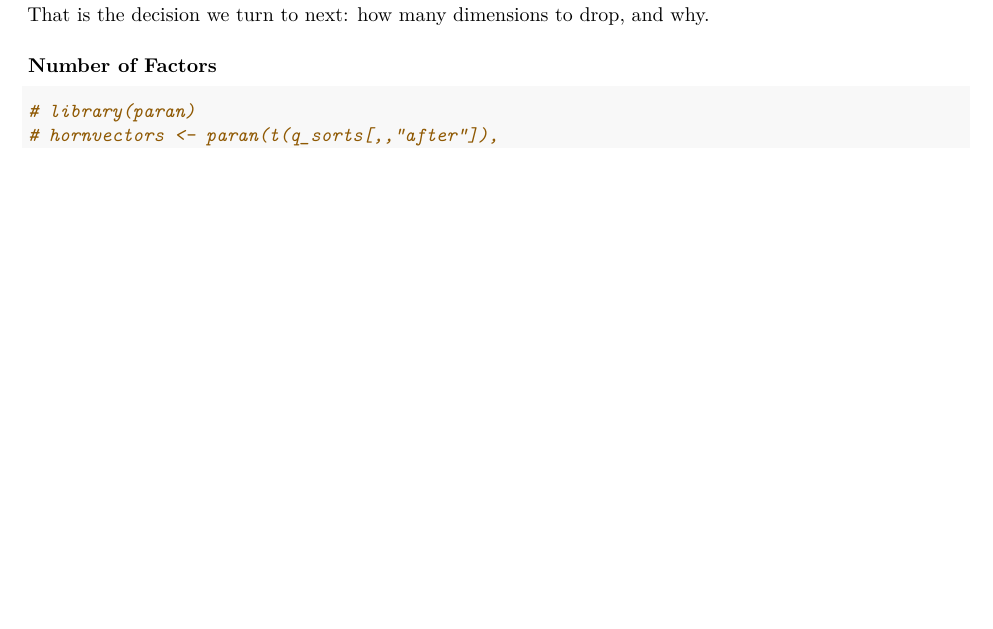
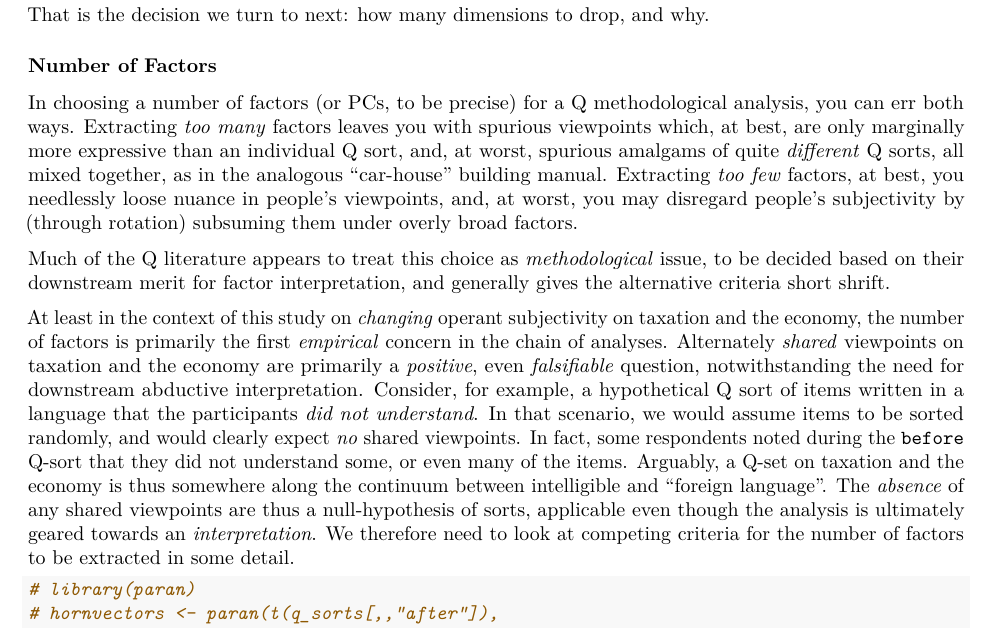
Before and after one commit to maxheld83/schumpermas, an R Markdown document (source/results-factors.Rmd): part of page 23 of 25 before the commit and part of page 23 of 26 after it, cut so that both start at the same text, the shorter picture padded with empty space. Rendered offline with R 4.5, knitr and Pandoc, then LaTeX, with nearby package versions; some code elsewhere in the file could not run offline; common packages that the code uses without loading them are loaded.

Commit message:
start discussion of how many factors

````diff
--- a/source/results-factors.Rmd
+++ b/source/results-factors.Rmd
@@ -1281,7 +1281,21 @@ That is the decision we turn to next: how many dimensions to drop, and why.
 
 ### Number of Factors {#nfactors}
 
-
+In choosing a number of factors (or PCs, to be precise) for a Q methodological analysis, you can err both ways.
+Extracting *too many* factors leaves you with spurious viewpoints which, at best, are only marginally more expressive than an individual Q sort, and, at worst, spurious amalgams of quite *different* Q sorts, all mixed together, as in the analogous "car-house" building manual.
+Extracting *too few* factors, at best, you needlessly loose nuance in people's viewpoints, and, at worst, you may disregard people's subjectivity by (through rotation) subsuming them under overly broad factors.
+
+Much of the Q literature appears to treat this choice as *methodological* issue, to be decided based on their downstream merit for factor interpretation, and generally gives the alternative criteria short shrift.
+<!-- TODO add source -->
+
+At least in the context of this study on *changing* operant subjectivity on taxation and the economy, the number of factors is primarily the first *empirical* concern in the chain of analyses.
+Alternately *shared* viewpoints on taxation and the economy are primarily a *positive*, even *falsifiable* question, notwithstanding the need for downstream abductive interpretation.
+Consider, for example, a hypothetical Q sort of items written in a language that the participants *did not understand*.
+In that scenario, we would assume items to be sorted randomly, and would clearly expect *no* shared viewpoints.
+In fact, some respondents noted during the `before` Q-sort that they did not understand some, or even many of the items.
+Arguably, a Q-set on taxation and the economy is thus somewhere along the continuum between intelligible and "foreign language".
+The *absence* of any shared viewpoints are thus a null-hypothesis of sorts, applicable even though the analysis is ultimately geared towards an *interpretation*.
+We therefore need to look at competing criteria for the number of factors to be extracted in some detail.
 
 
 ```{r how many factors?}
````
